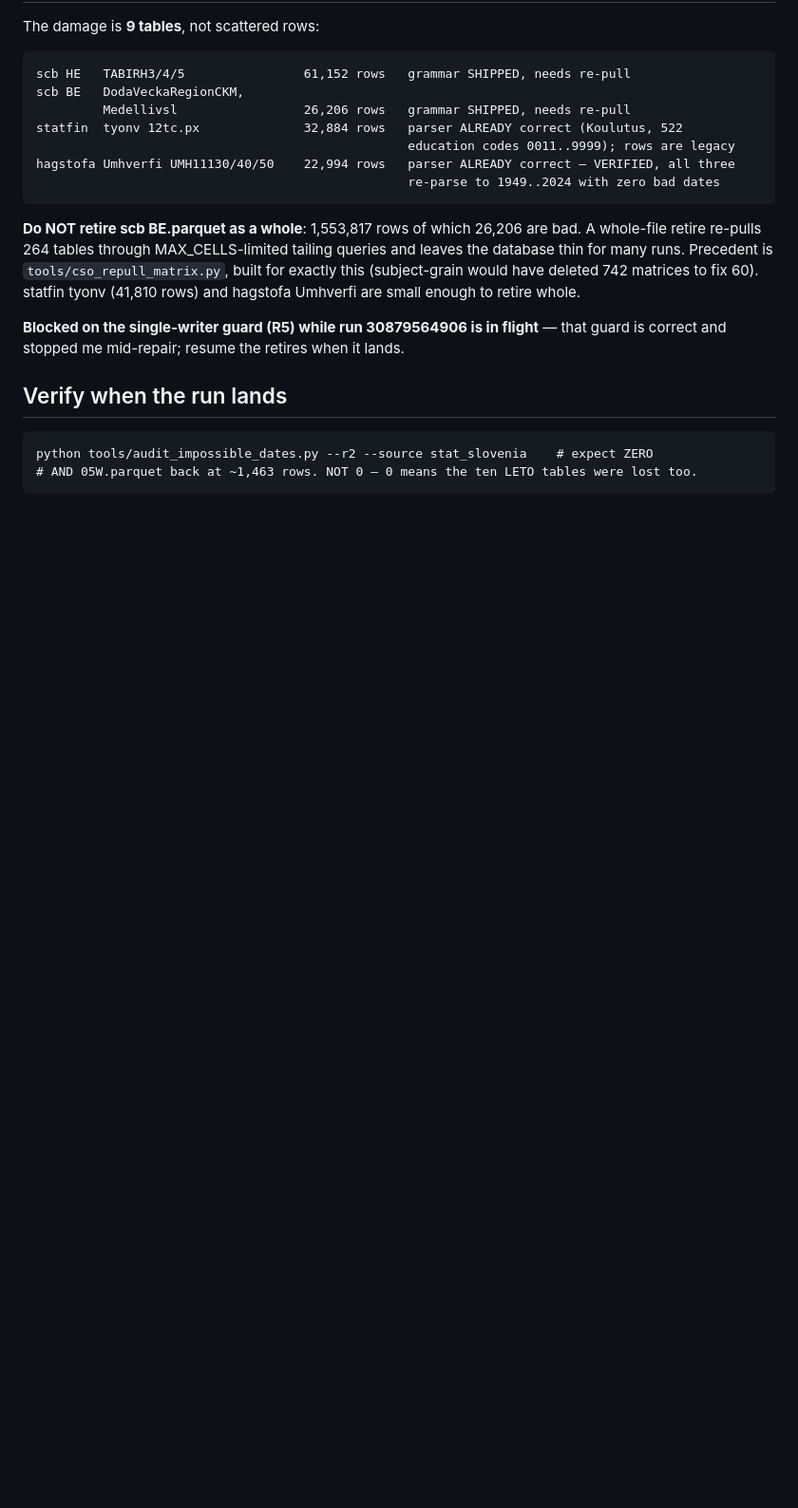
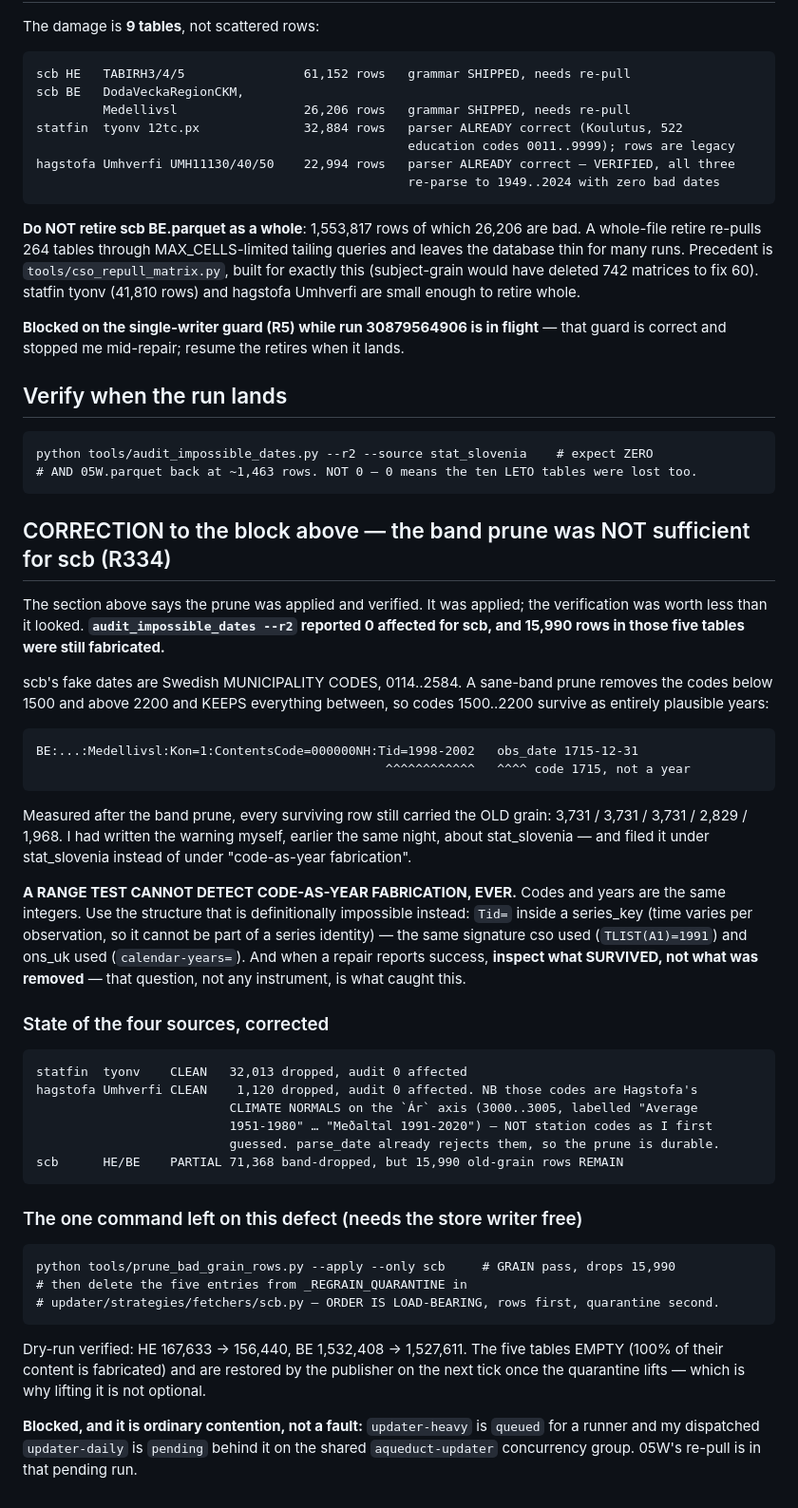
Before and after one commit to elkassabgi/hfdatalibrary, a Markdown page: .claude/WORK_QUEUE.md, the part around the change. Shown at 95% size. Drawn GitHub-style; blank space fills up the shorter version.

Commit message:
WORK_QUEUE: correct the prune claim - a band test cannot see code-as-year fabrication (R334)
Co-Authored-By: Claude Opus 5 <noreply@anthropic.com>

```diff
--- a/.claude/WORK_QUEUE.md
+++ b/.claude/WORK_QUEUE.md
@@ -514,3 +514,50 @@ correct and stopped me mid-repair; resume the retires when it lands.
 
     python tools/audit_impossible_dates.py --r2 --source stat_slovenia    # expect ZERO
     # AND 05W.parquet back at ~1,463 rows. NOT 0 — 0 means the ten LETO tables were lost too.
+
+## CORRECTION to the block above — the band prune was NOT sufficient for scb (R334)
+
+The section above says the prune was applied and verified. It was applied; the verification was
+worth less than it looked. **`audit_impossible_dates --r2` reported 0 affected for scb, and 15,990
+rows in those five tables were still fabricated.**
+
+scb's fake dates are Swedish MUNICIPALITY CODES, 0114..2584. A sane-band prune removes the codes
+below 1500 and above 2200 and KEEPS everything between, so codes 1500..2200 survive as entirely
+plausible years:
+
+    BE:...:Medellivsl:Kon=1:ContentsCode=000000NH:Tid=1998-2002   obs_date 1715-12-31
+                                                   ^^^^^^^^^^^^   ^^^^ code 1715, not a year
+
+Measured after the band prune, every surviving row still carried the OLD grain: 3,731 / 3,731 /
+3,731 / 2,829 / 1,968. I had written the warning myself, earlier the same night, about
+stat_slovenia — and filed it under stat_slovenia instead of under "code-as-year fabrication".
+
+**A RANGE TEST CANNOT DETECT CODE-AS-YEAR FABRICATION, EVER.** Codes and years are the same
+integers. Use the structure that is definitionally impossible instead: `Tid=` inside a series_key
+(time varies per observation, so it cannot be part of a series identity) — the same signature cso
+used (`TLIST(A1)=1991`) and ons_uk used (`calendar-years=`). And when a repair reports success,
+**inspect what SURVIVED, not what was removed** — that question, not any instrument, is what
+caught this.
+
+### State of the four sources, corrected
+
+    statfin  tyonv    CLEAN   32,013 dropped, audit 0 affected
+    hagstofa Umhverfi CLEAN    1,120 dropped, audit 0 affected. NB those codes are Hagstofa's
+                              CLIMATE NORMALS on the `Ár` axis (3000..3005, labelled "Average
+                              1951-1980" … "Meðaltal 1991-2020") — NOT station codes as I first
+                              guessed. parse_date already rejects them, so the prune is durable.
+    scb      HE/BE    PARTIAL 71,368 band-dropped, but 15,990 old-grain rows REMAIN
+
+### The one command left on this defect (needs the store writer free)
+
+    python tools/prune_bad_grain_rows.py --apply --only scb     # GRAIN pass, drops 15,990
+    # then delete the five entries from _REGRAIN_QUARANTINE in
+    # updater/strategies/fetchers/scb.py — ORDER IS LOAD-BEARING, rows first, quarantine second.
+
+Dry-run verified: HE 167,633 -> 156,440, BE 1,532,408 -> 1,527,611. The five tables EMPTY (100% of
+their content is fabricated) and are restored by the publisher on the next tick once the
+quarantine lifts — which is why lifting it is not optional.
+
+**Blocked, and it is ordinary contention, not a fault:** `updater-heavy` is `queued` for a runner
+and my dispatched `updater-daily` is `pending` behind it on the shared `aqueduct-updater`
+concurrency group. 05W's re-pull is in that pending run.
```
